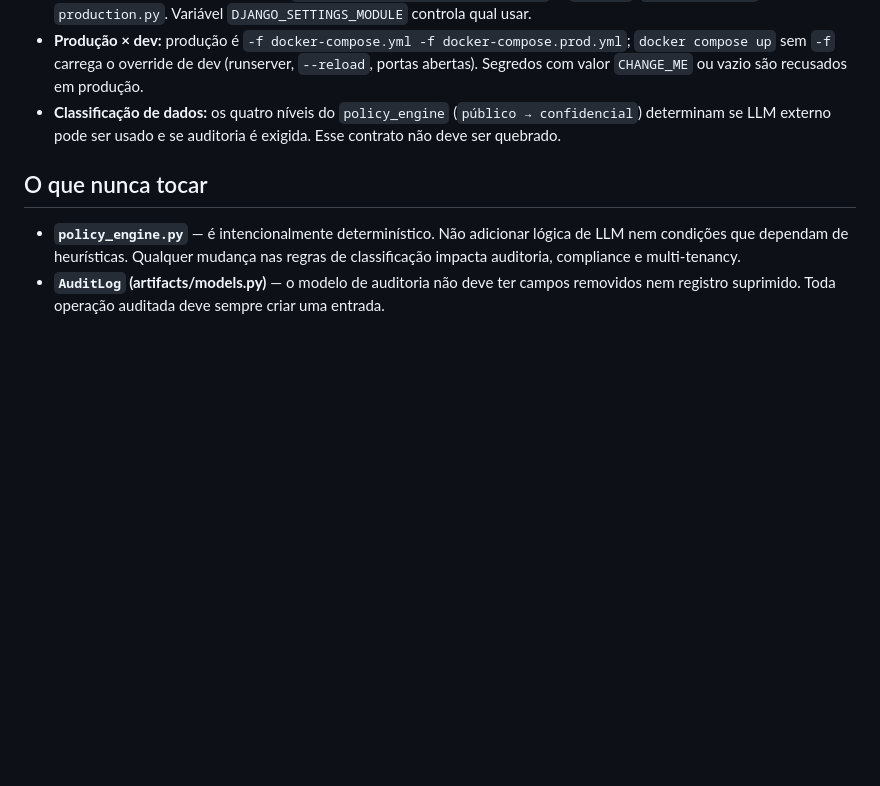
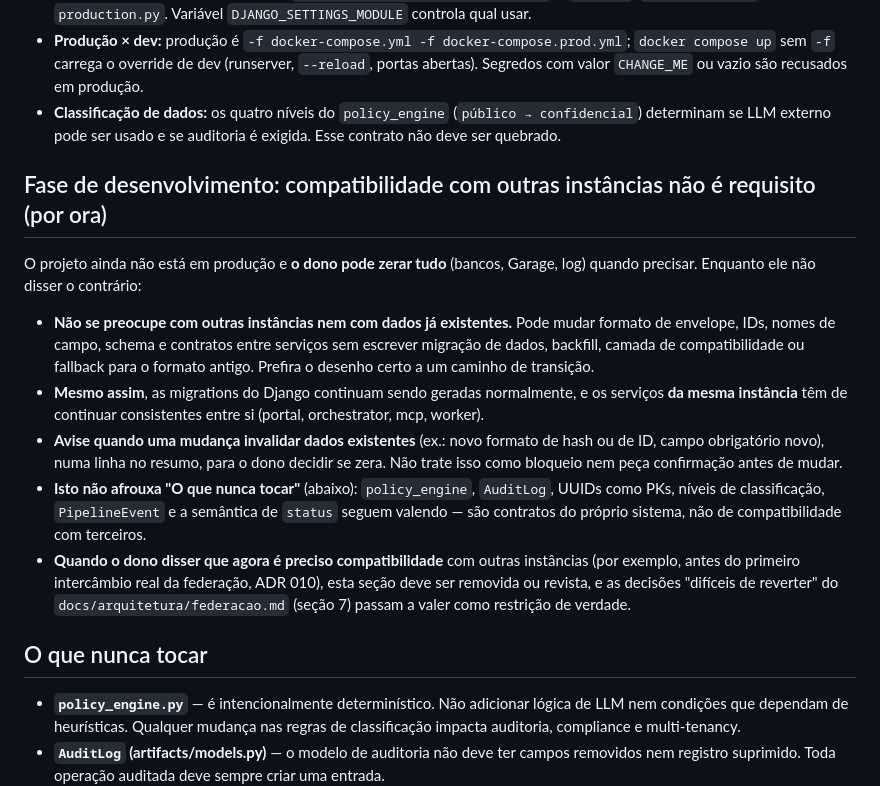
Before and after one commit to bonafe/inteligencia-aberta, a Markdown page: CLAUDE.md, the part around the change. Drawn GitHub-style; blank space fills up the shorter version.

Commit message:
registra no CLAUDE.md que compatibilidade com outras instâncias não é requisito por ora
Co-Authored-By: Claude Sonnet 5.5 <noreply@anthropic.com>

```diff
--- a/CLAUDE.md
+++ b/CLAUDE.md
@@ -109,6 +109,16 @@ Extensão Chrome → POST orchestrator:8001/api/v1/capture/mhtml
 - **Produção × dev:** produção é `-f docker-compose.yml -f docker-compose.prod.yml`; `docker compose up` sem `-f` carrega o override de dev (runserver, `--reload`, portas abertas). Segredos com valor `CHANGE_ME` ou vazio são recusados em produção.
 - **Classificação de dados:** os quatro níveis do `policy_engine` (`público → confidencial`) determinam se LLM externo pode ser usado e se auditoria é exigida. Esse contrato não deve ser quebrado.
 
+## Fase de desenvolvimento: compatibilidade com outras instâncias não é requisito (por ora)
+
+O projeto ainda não está em produção e **o dono pode zerar tudo** (bancos, Garage, log) quando precisar. Enquanto ele não disser o contrário:
+
+- **Não se preocupe com outras instâncias nem com dados já existentes.** Pode mudar formato de envelope, IDs, nomes de campo, schema e contratos entre serviços sem escrever migração de dados, backfill, camada de compatibilidade ou fallback para o formato antigo. Prefira o desenho certo a um caminho de transição.
+- **Mesmo assim**, as migrations do Django continuam sendo geradas normalmente, e os serviços **da mesma instância** têm de continuar consistentes entre si (portal, orchestrator, mcp, worker).
+- **Avise quando uma mudança invalidar dados existentes** (ex.: novo formato de hash ou de ID, campo obrigatório novo), numa linha no resumo, para o dono decidir se zera. Não trate isso como bloqueio nem peça confirmação antes de mudar.
+- **Isto não afrouxa "O que nunca tocar"** (abaixo): `policy_engine`, `AuditLog`, UUIDs como PKs, níveis de classificação, `PipelineEvent` e a semântica de `status` seguem valendo — são contratos do próprio sistema, não de compatibilidade com terceiros.
+- **Quando o dono disser que agora é preciso compatibilidade** com outras instâncias (por exemplo, antes do primeiro intercâmbio real da federação, ADR 010), esta seção deve ser removida ou revista, e as decisões "difíceis de reverter" do `docs/arquitetura/federacao.md` (seção 7) passam a valer como restrição de verdade.
+
 ## O que nunca tocar
 
 - **`policy_engine.py`** — é intencionalmente determinístico. Não adicionar lógica de LLM nem condições que dependam de heurísticas. Qualquer mudança nas regras de classificação impacta auditoria, compliance e multi-tenancy.
```
